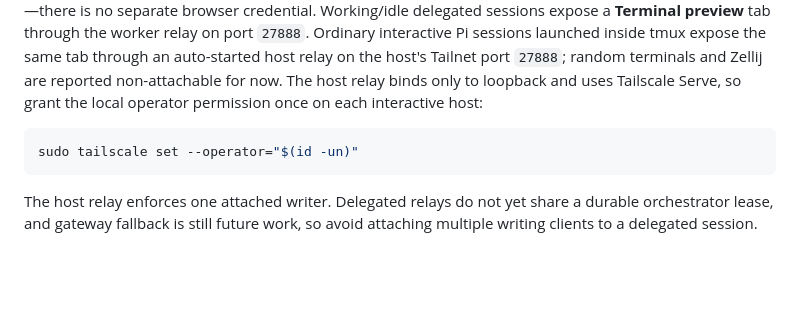
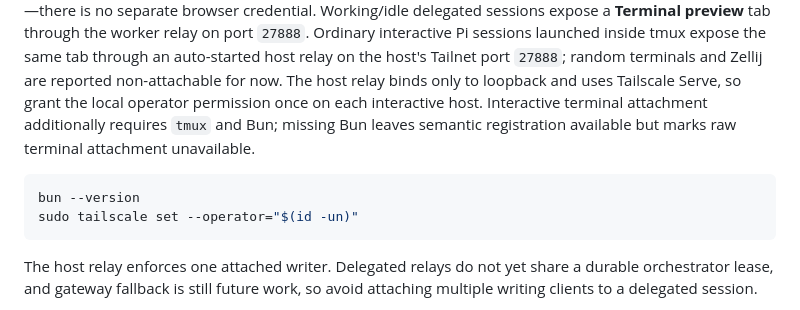
Before and after one commit to xeTaiz/worker-harness, a Markdown page: README.md, the part around the change. Drawn GitHub-style; blank space fills up the shorter version.

Commit message:
document interactive relay host prerequisites

````diff
--- a/README.md
+++ b/README.md
@@ -26,9 +26,12 @@ sessions expose a **Terminal preview** tab through the worker relay on port
 tab through an auto-started host relay on the host's Tailnet port `27888`; random
 terminals and Zellij are reported non-attachable for now. The host relay binds
 only to loopback and uses Tailscale Serve, so grant the local operator permission
-once on each interactive host:
+once on each interactive host. Interactive terminal attachment additionally
+requires `tmux` and Bun; missing Bun leaves semantic registration available but
+marks raw terminal attachment unavailable.
 
 ```bash
+bun --version
 sudo tailscale set --operator="$(id -un)"
 ```
 
````
